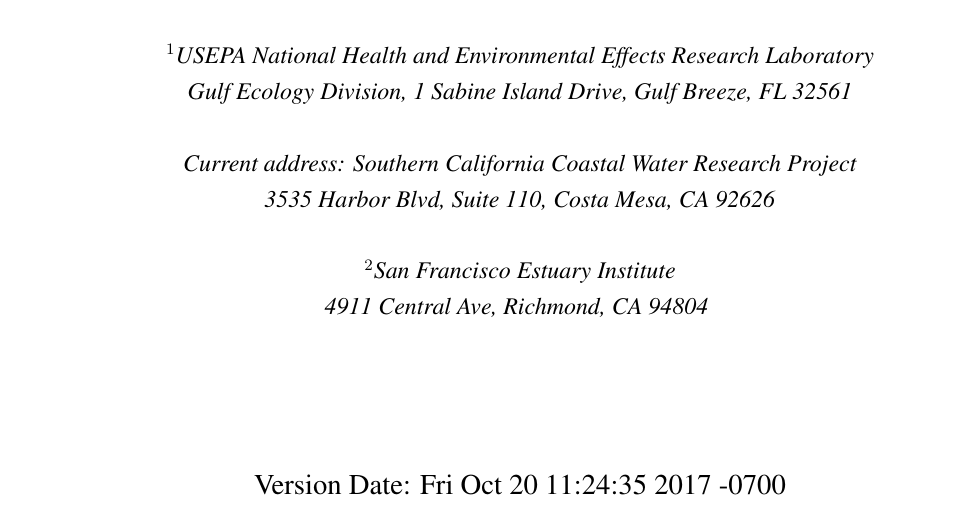
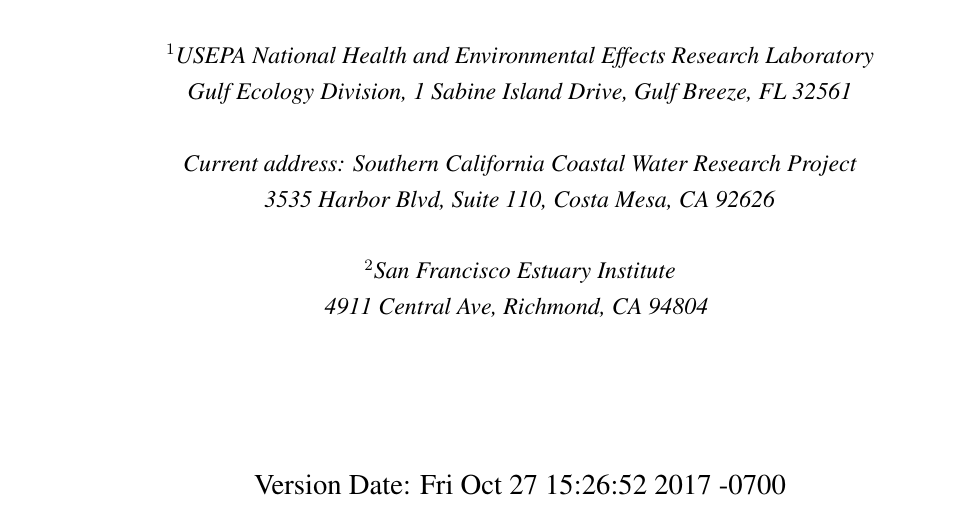
Before and after one commit to fawda123/sftrends_manu, a LaTeX document (sftrends_manu.tex): part of page 1 of 42, cut so that both start at the same text. Compiled offline with pdfLaTeX; a LaTeX package or settings file that is missing is left out.

Commit message:
version bump

```diff
--- a/sftrends_manu.tex
+++ b/sftrends_manu.tex
@@ -74,7 +74,7 @@
 \usepackage{array}
 \usepackage{pdflscape}
 \usepackage{bm}
-\usepackage[inline]{showlabels}
+% \usepackage[inline]{showlabels}
 \bibpunct{(}{)}{,}{a}{}{,}
 
 % page margins and section title formatting
@@ -146,7 +146,7 @@
   \\\\{\textit {\normalsize $^2$San Francisco Estuary Institute}}
 	\\{\textit {\normalsize 4911 Central Ave, Richmond, CA 94804}}
   \vspace{1in}
-  \\ Version Date:   Fri Oct 20 11:24:35 2017 -0700
+  \\ Version Date:   Fri Oct 27 15:26:52 2017 -0700
 	}
 \date{}
 \maketitle
```
Also changed, not shown: figs/prddat-1.pdf, sftrends_manu.pdf, 3 other files.
